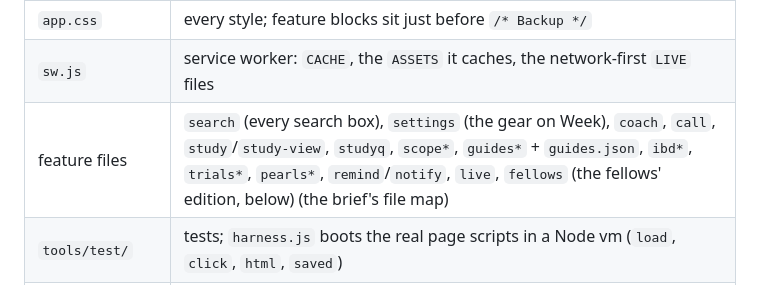
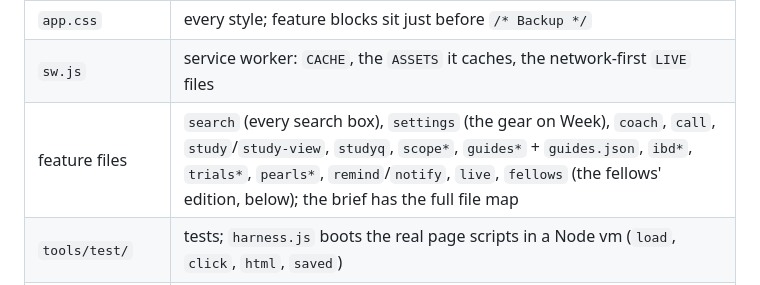
Before and after one commit to LethalNifty/epa-tracker, a Markdown page: CLAUDE.md, the part around the change. GitHub-like rendering.

Commit message:
docs(claude): tidy the file-map line
Co-Authored-By: Claude Opus 5.5 <noreply@anthropic.com>

```diff
--- a/CLAUDE.md
+++ b/CLAUDE.md
@@ -25,7 +25,7 @@ Plain HTML, CSS and JavaScript: no framework, no build step, no dependencies. Cl
 | `app.js` | the Store (localStorage `epa-state-v1`), routing, render, dispatch by action prefix, sheets, backup. A new state field joins `importJSON`'s whitelist or a restore drops it |
 | `app.css` | every style; feature blocks sit just before `/* Backup */` |
 | `sw.js` | service worker: `CACHE`, the `ASSETS` it caches, the network-first `LIVE` files |
-| feature files | `search` (every search box), `settings` (the gear on Week), `coach`, `call`, `study`/`study-view`, `studyq`, `scope*`, `guides*` + `guides.json`, `ibd*`, `trials*`, `pearls*`, `remind`/`notify`, `live`, `fellows` (the fellows' edition, below) (the brief's file map) |
+| feature files | `search` (every search box), `settings` (the gear on Week), `coach`, `call`, `study`/`study-view`, `studyq`, `scope*`, `guides*` + `guides.json`, `ibd*`, `trials*`, `pearls*`, `remind`/`notify`, `live`, `fellows` (the fellows' edition, below); the brief has the full file map |
 | `tools/test/` | tests; `harness.js` boots the real page scripts in a Node vm (`load`, `click`, `html`, `saved`) |
 | `tools/push/` | Web Push sender, run by `.github/workflows/reminders.yml` every 15 minutes |
 | `tools/ship.py` | shipping, below |
```
